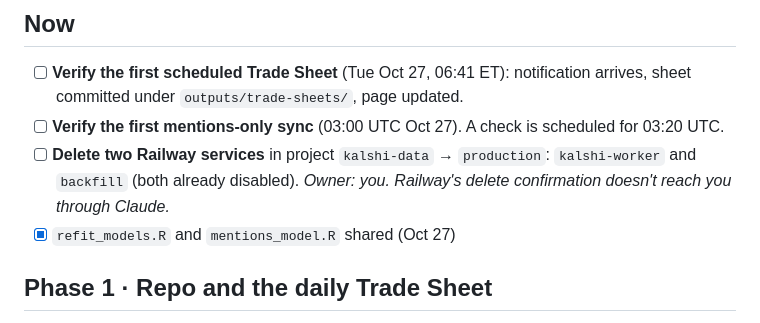
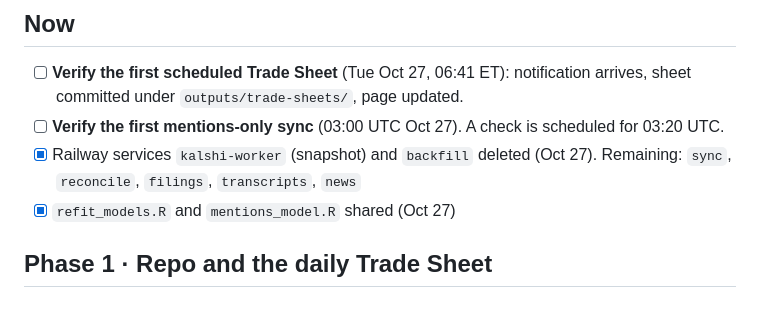
Before and after one commit to Goudelockw/recursive-mentions-markets, a Markdown page: PLAN.md, the part around the change. GitHub-like rendering.

```diff
--- a/PLAN.md
+++ b/PLAN.md
@@ -10,7 +10,7 @@ changes are in [`docs/decisions/`](docs/decisions/). The visual version is
 
 - [ ] **Verify the first scheduled Trade Sheet** (Tue Oct 27, 06:41 ET): notification arrives, sheet committed under `outputs/trade-sheets/`, page updated.
 - [ ] **Verify the first mentions-only sync** (03:00 UTC Oct 27). A check is scheduled for 03:20 UTC.
-- [ ] **Delete two Railway services** in project `kalshi-data` → `production`: `kalshi-worker` and `backfill` (both already disabled). *Owner: you. Railway's delete confirmation doesn't reach you through Claude.*
+- [x] Railway services `kalshi-worker` (snapshot) and `backfill` deleted (Oct 27). Remaining: `sync`, `reconcile`, `filings`, `transcripts`, `news`
 - [x] `refit_models.R` and `mentions_model.R` shared (Oct 27)
 
 ## Phase 1 · Repo and the daily Trade Sheet
```
Also changed, not shown: SYSTEM.md (+0 -2 lines).
